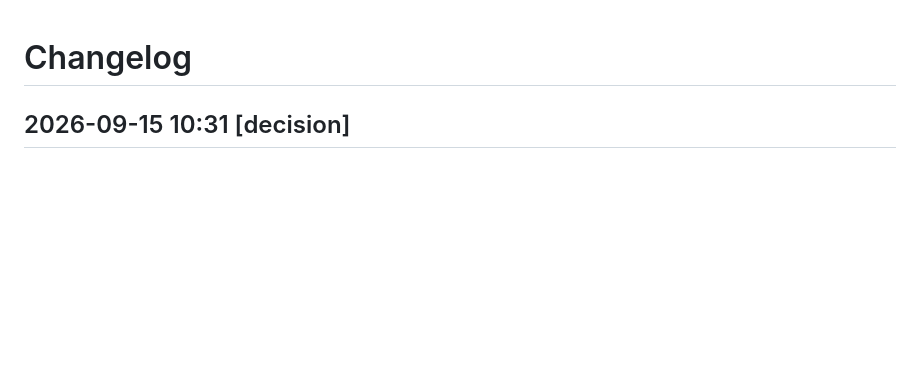
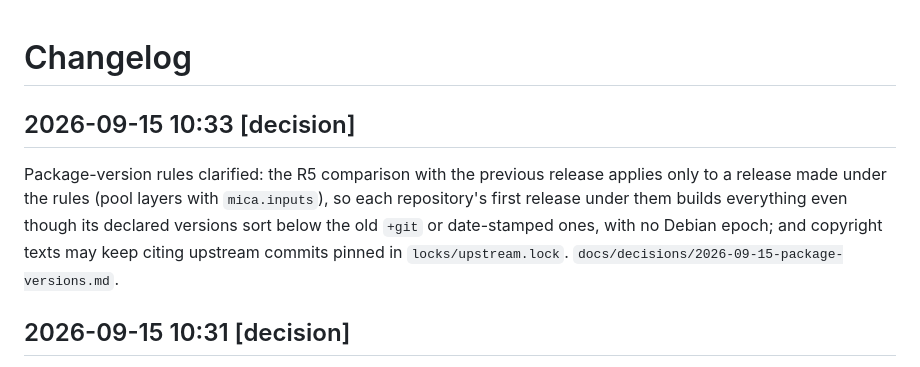
Before and after one commit to micaoss/mica, a Markdown page: docs/changelog.md, the part around the change. Drawn GitHub-style; blank space fills up the shorter version.

```diff
--- a/docs/changelog.md
+++ b/docs/changelog.md
@@ -1,4 +1,14 @@
 # Changelog
+
+## 2026-09-15 10:33 [decision]
+
+Package-version rules clarified: the R5 comparison with the previous release
+applies only to a release made under the rules (pool layers with
+`mica.inputs`), so each repository's first release under them builds
+everything even though its declared versions sort below the old `+git` or
+date-stamped ones, with no Debian epoch; and copyright texts may keep citing
+upstream commits pinned in `locks/upstream.lock`.
+`docs/decisions/2026-09-15-package-versions.md`.
 
 ## 2026-09-15 10:31 [decision]
 
```
Also changed, not shown: docs/decisions/2026-09-15-package-versions.md (+16 -0 lines).
